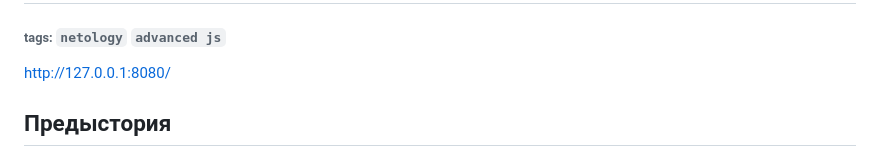
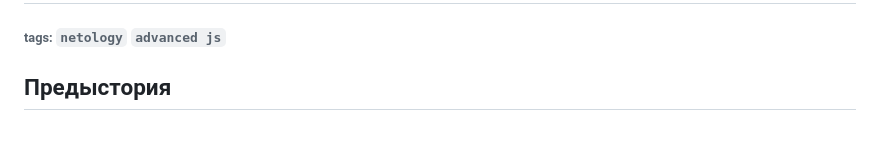
Before and after one commit to makas2008/retro, a Markdown page: README.md, the part around the change. Rendered like a GitHub page.

```diff
--- a/README.md
+++ b/README.md
@@ -1,6 +1,5 @@
 # Дипломное задание к курсу «Продвинутый JavaScript». Retro Game
 ###### tags: `netology` `advanced js`
-http://127.0.0.1:8080/
 ## Предыстория
 
 Вы неплохо овладели не только продвинутыми возможностями JS, но и инфраструктурными инструментами. Вам поручили первый проект: разработать небольшую пошаговую игру.
```
